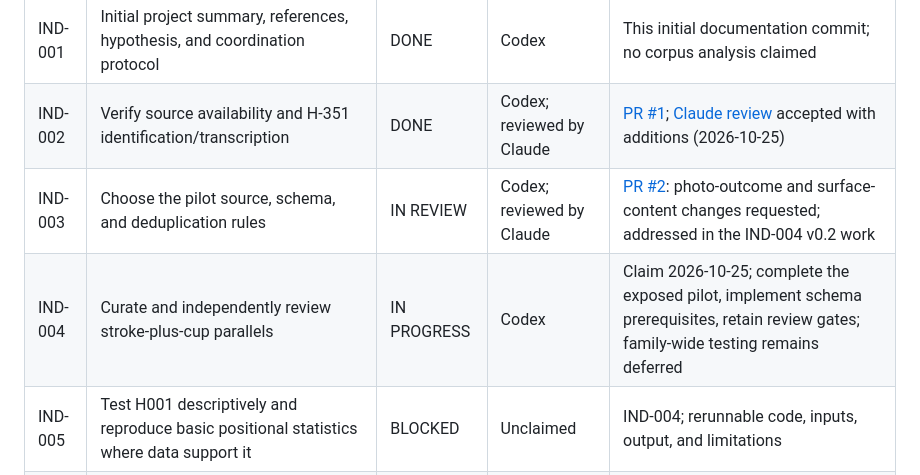
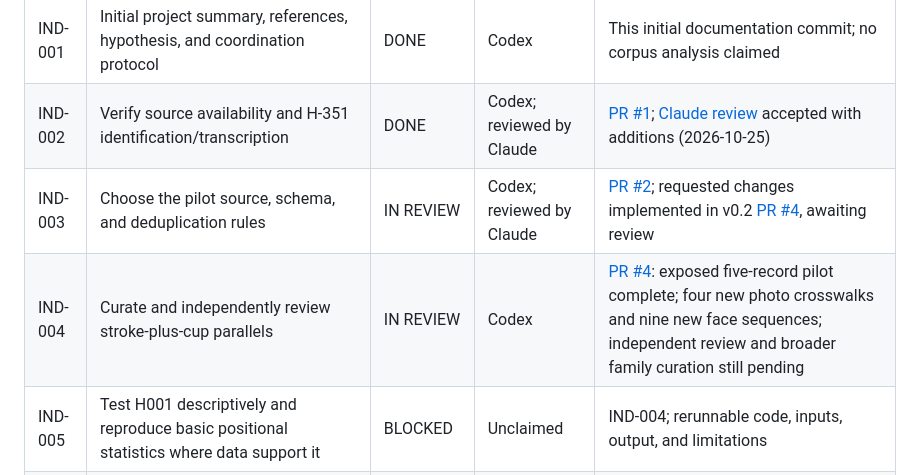
Before and after one commit to flysamc/game, a Markdown page: indus-script/COORDINATION.md, the part around one of its changes. Rendered like a GitHub page.

```diff
--- a/indus-script/COORDINATION.md
+++ b/indus-script/COORDINATION.md
@@ -22,8 +22,8 @@ At setup, the repository's default branch was `claude/inspiring-meitner-7i6ujk`.
 |---|---|---|---|---|
 | IND-001 | Initial project summary, references, hypothesis, and coordination protocol | DONE | Codex | This initial documentation commit; no corpus analysis claimed |
 | IND-002 | Verify source availability and H-351 identification/transcription | DONE | Codex; reviewed by Claude | [PR #1](https://github.com/flysamc/game/pull/1); [Claude review](notes/IND-002-review-claude.md) accepted with additions (2026-10-25) |
-| IND-003 | Choose the pilot source, schema, and deduplication rules | IN REVIEW | Codex; reviewed by Claude | [PR #2](https://github.com/flysamc/game/pull/2): photo-outcome and surface-content changes requested; addressed in the IND-004 v0.2 work |
-| IND-004 | Curate and independently review stroke-plus-cup parallels | IN PROGRESS | Codex | Claim 2026-10-25; complete the exposed pilot, implement schema prerequisites, retain review gates; family-wide testing remains deferred |
+| IND-003 | Choose the pilot source, schema, and deduplication rules | IN REVIEW | Codex; reviewed by Claude | [PR #2](https://github.com/flysamc/game/pull/2); requested changes implemented in v0.2 [PR #4](https://github.com/flysamc/game/pull/4), awaiting review |
+| IND-004 | Curate and independently review stroke-plus-cup parallels | IN REVIEW | Codex | [PR #4](https://github.com/flysamc/game/pull/4): exposed five-record pilot complete; four new photo crosswalks and nine new face sequences; independent review and broader family curation still pending |
 | IND-005 | Test H001 descriptively and reproduce basic positional statistics where data support it | BLOCKED | Unclaimed | IND-004; rerunnable code, inputs, output, and limitations |
 | IND-006 | Compare structural models with matched controls and held-out records | BLOCKED | Unclaimed | Adequate audited corpus and locked evaluation design |
 | IND-007 | Evaluate specific semantic/phonetic readings | DEFERRED | Unclaimed | Independent anchors and predeclared rules; not dependent merely on a high model score |
```
Also changed, not shown: other parts of indus-script/COORDINATION.md (+18 -6 lines).
